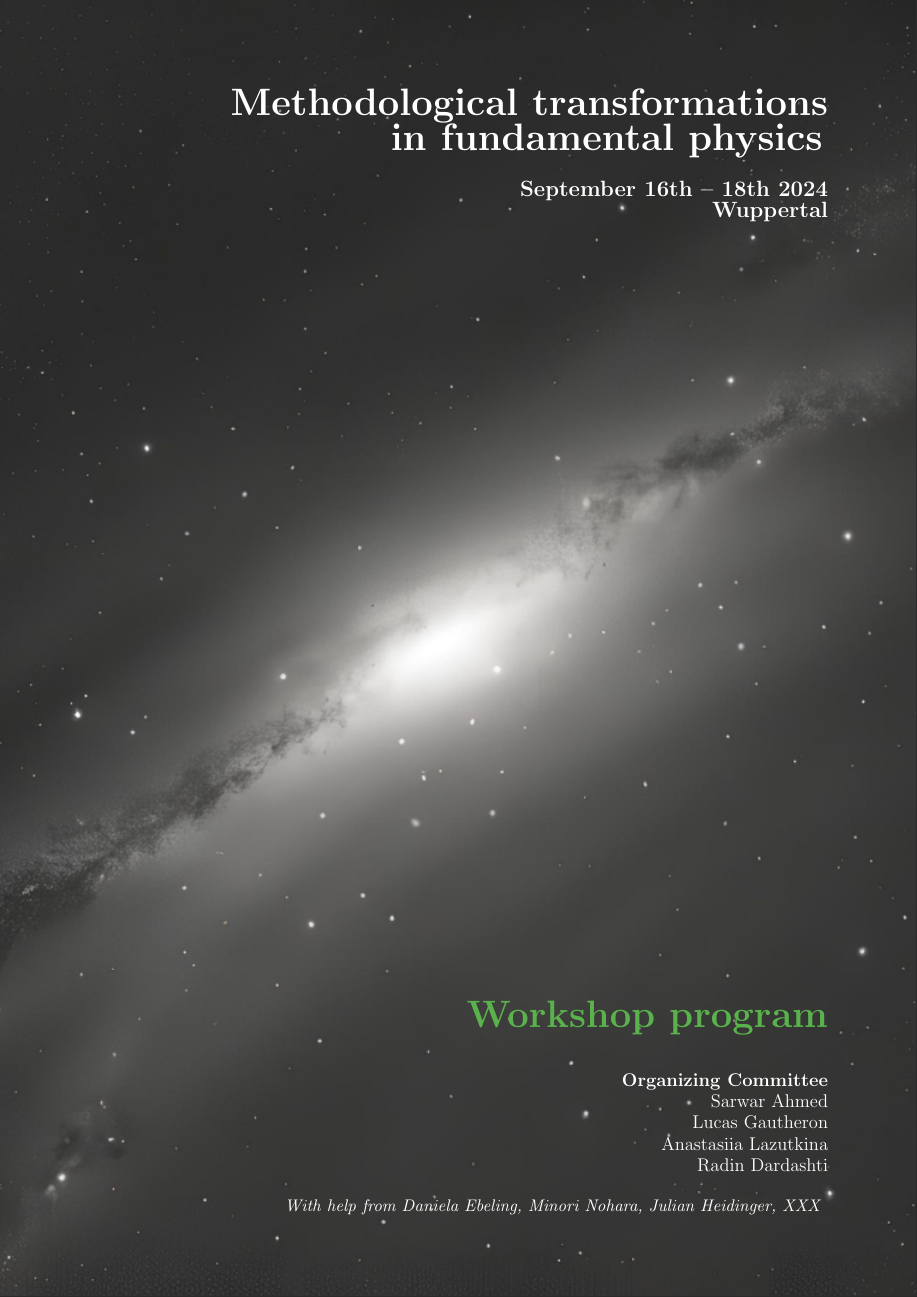
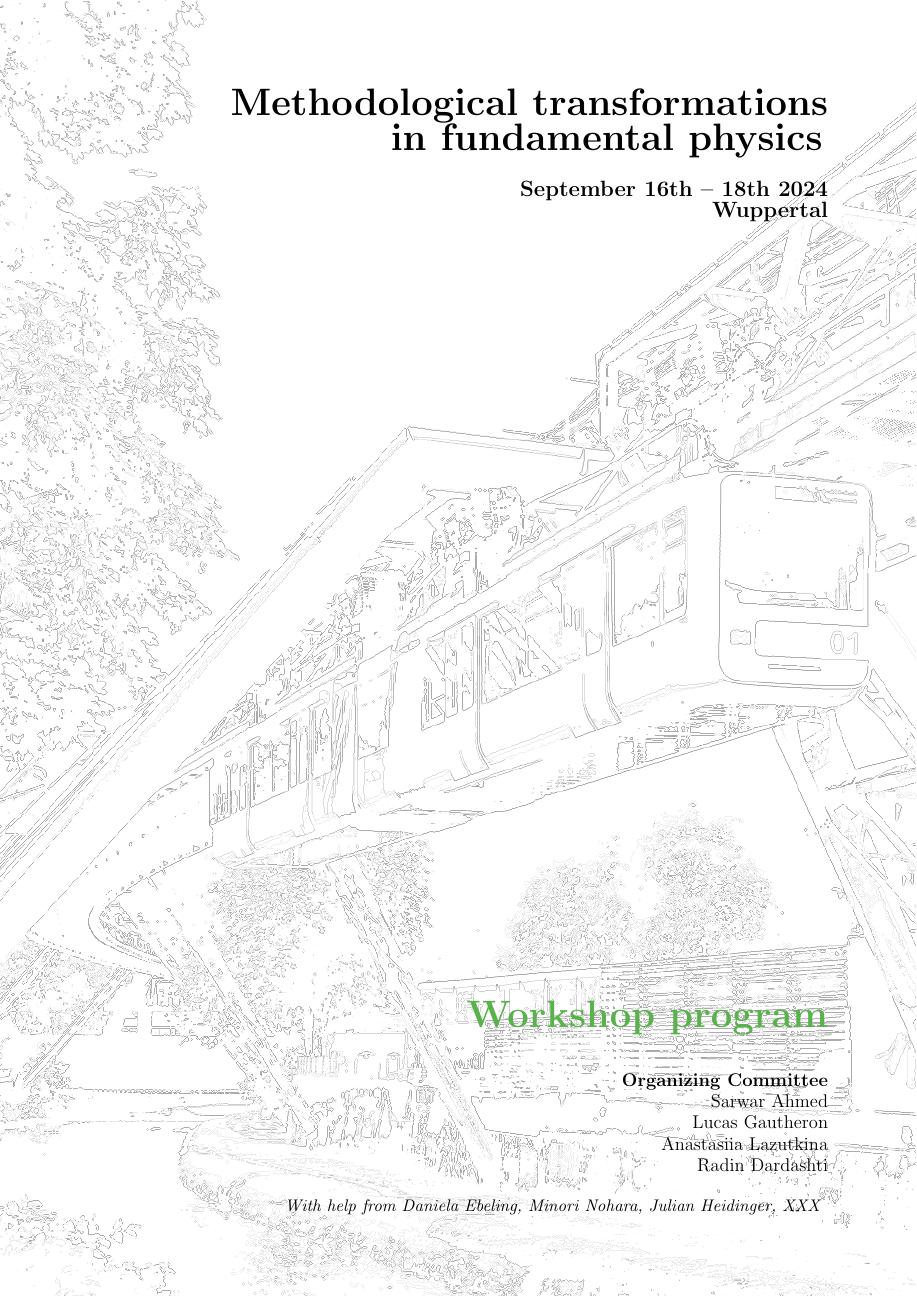
Before and after one commit to lucasgautheron/wuppertal-workshop-program, a LaTeX document (main.tex): part of page 1 of 15, cut so that both start at the same text. Compiled offline with pdfLaTeX.

Commit message:
Updates from Overleaf

```diff
--- a/main.tex
+++ b/main.tex
@@ -16,13 +16,13 @@
 \usepackage{transparent}
 \usepackage{eso-pic}
 \newcommand\BackgroundPic{%
-\put(-120,0){%
+\put(-240,0){%
 \parbox[b][\paperheight]{\paperwidth}{%
 \vfill
 \centering
-{\transparent{1}
+{\transparent{0.33}
 \centering\includegraphics[height=\paperheight,%
-keepaspectratio]{Figures-dontEdit/poster_background.png}}%
+keepaspectratio]{Figures-dontEdit/Schwebebahn_G15.png}}%
 \vfill
 }}}
 
@@ -86,9 +86,9 @@ Methodological transformations \\ in fundamental physics}}
 \begin{flushright}
 \textbf{
 \Large{
-\textcolor{white}{
+\textcolor{black}{
 September 16th -- 18th 2024}}\\
-\textcolor{white}{Wuppertal}}
+\textcolor{black}{Wuppertal}}
 \end{flushright}
 
 \vfill
@@ -101,7 +101,7 @@ Workshop program}}
 
 \begin{flushright}
 \large{
-\textcolor{white}{
+\textcolor{black}{
 \textbf{Organizing Committee}\\
 Sarwar Ahmed\\
 Lucas Gautheron\\
```
Also changed, not shown: main.tex (4 more changed lines).
